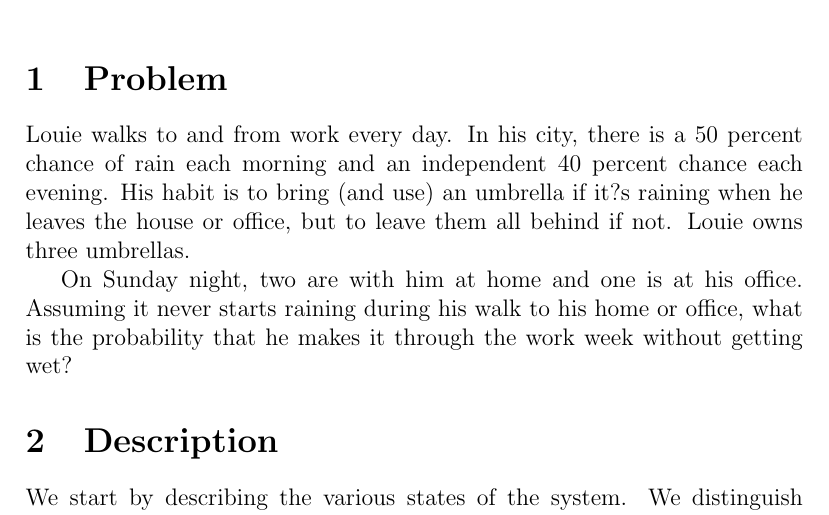
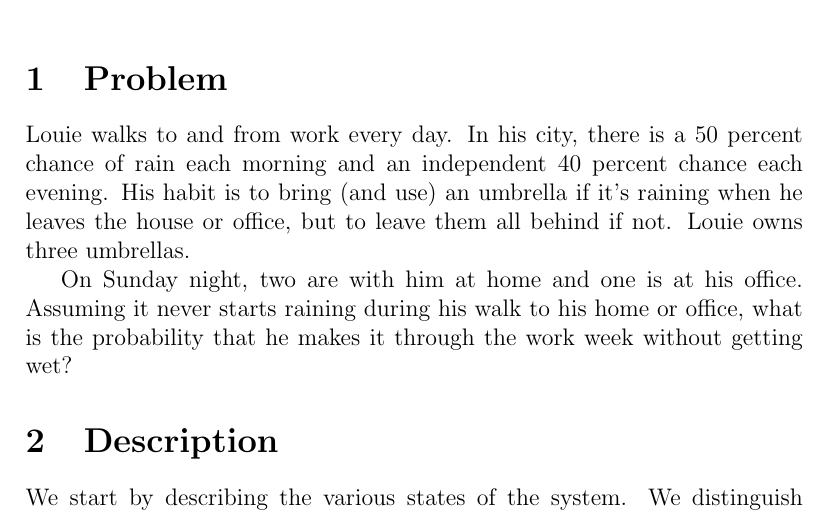
Before and after one commit to samueldeklund/riddler, a LaTeX document (precipitation permutations/Precipitation Permutations.tex): part of page 1 of 3, cut so that both start at the same text. Compiled offline with pdfLaTeX.

Commit message:
Fixed question mark instead of apostraphe

```diff
--- a/precipitation permutations/Precipitation Permutations.tex
+++ b/precipitation permutations/Precipitation Permutations.tex
@@ -18,7 +18,7 @@
 \maketitle
 
 \section{Problem}
-Louie walks to and from work every day. In his city, there is a 50 percent chance of rain each morning and an independent 40 percent chance each evening. His habit is to bring (and use) an umbrella if it?s raining when he leaves the house or office, but to leave them all behind if not. Louie owns three umbrellas.
+Louie walks to and from work every day. In his city, there is a 50 percent chance of rain each morning and an independent 40 percent chance each evening. His habit is to bring (and use) an umbrella if it's raining when he leaves the house or office, but to leave them all behind if not. Louie owns three umbrellas.
 
 On Sunday night, two are with him at home and one is at his office. Assuming it never starts raining during his walk to his home or office, what is the probability that he makes it through the work week without getting wet?
 
```
Also changed, not shown: precipitation permutations/Precipitation Permutations.pdf, 2 other files.
